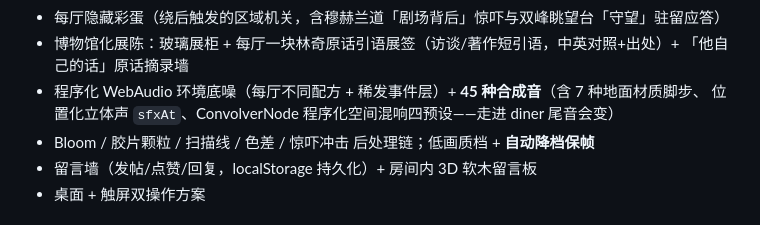
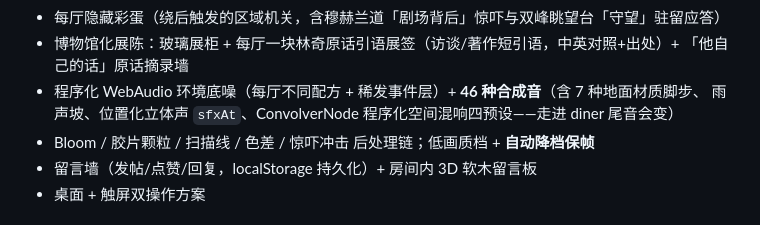
Before and after one commit to daleselaji-dev/DavidLinch-Archive, a Markdown page: README.md, the part around the change. Rendered like a GitHub page.

```diff
--- a/README.md
+++ b/README.md
@@ -34,8 +34,8 @@
   全 WebAudio 合成，零录音采样）、**语音+字母**（戏剧化 TTS：分句停顿/变速/耳语拍）、关
 - 每厅隐藏彩蛋（绕后触发的区域机关，含穆赫兰道「剧场背后」惊吓与双峰眺望台「守望」驻留应答）
 - 博物馆化展陈：玻璃展柜 + 每厅一块林奇原话引语展签（访谈/著作短引语，中英对照+出处）+ 「他自己的话」原话摘录墙
-- 程序化 WebAudio 环境底噪（每厅不同配方 + 稀发事件层）+ **45 种合成音**（含 7 种地面材质脚步、
-  位置化立体声 `sfxAt`、ConvolverNode 程序化空间混响四预设——走进 diner 尾音会变）
+- 程序化 WebAudio 环境底噪（每厅不同配方 + 稀发事件层）+ **46 种合成音**（含 7 种地面材质脚步、
+  雨声坡、位置化立体声 `sfxAt`、ConvolverNode 程序化空间混响四预设——走进 diner 尾音会变）
 - Bloom / 胶片颗粒 / 扫描线 / 色差 / 惊吓冲击 后处理链；低画质档 + **自动降档保帧**
 - 留言墙（发帖/点赞/回复，localStorage 持久化）+ 房间内 3D 软木留言板
 - 桌面 + 触屏双操作方案
```
Also changed, not shown: QUALITY_GATES.md (+4 -3 lines).
